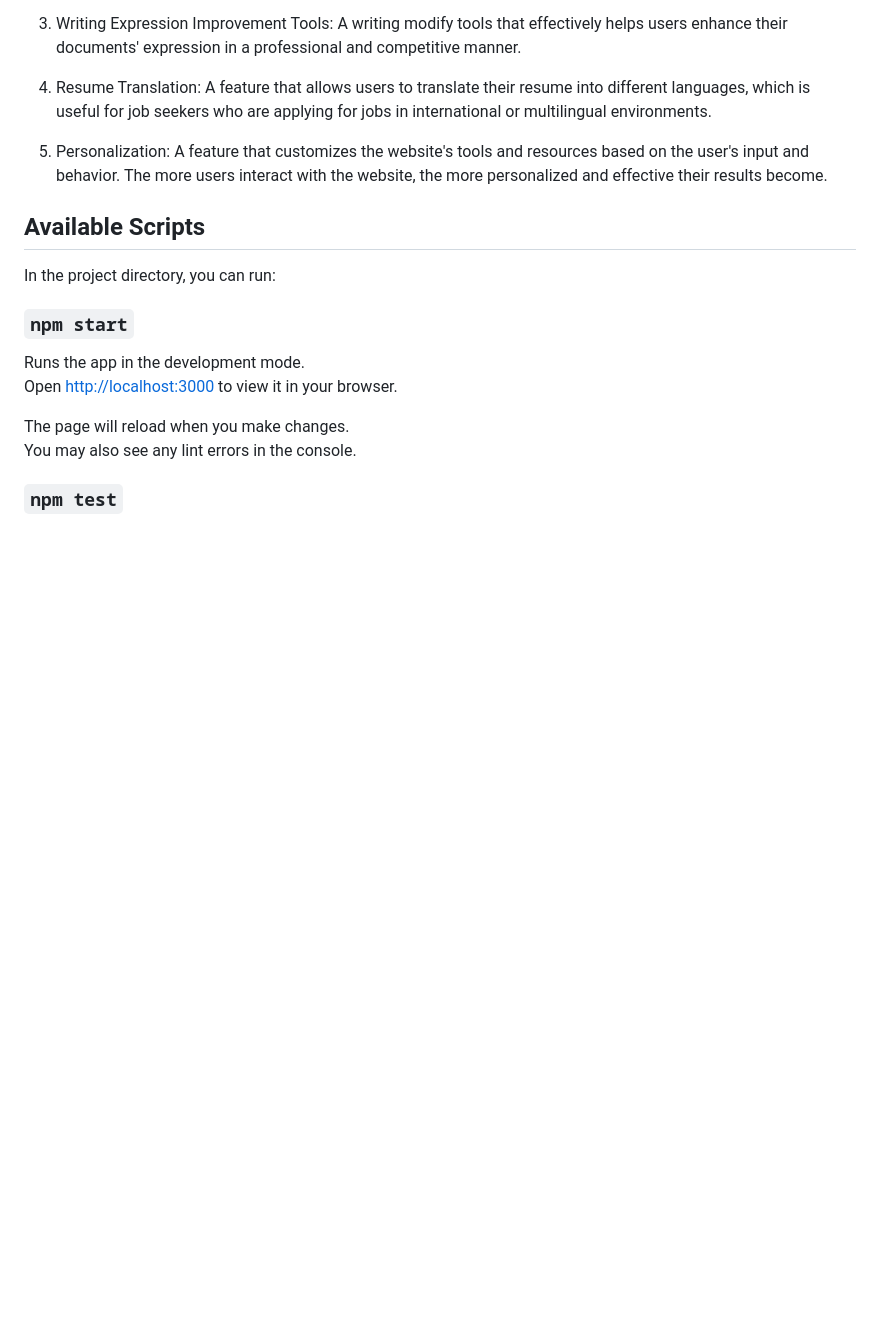
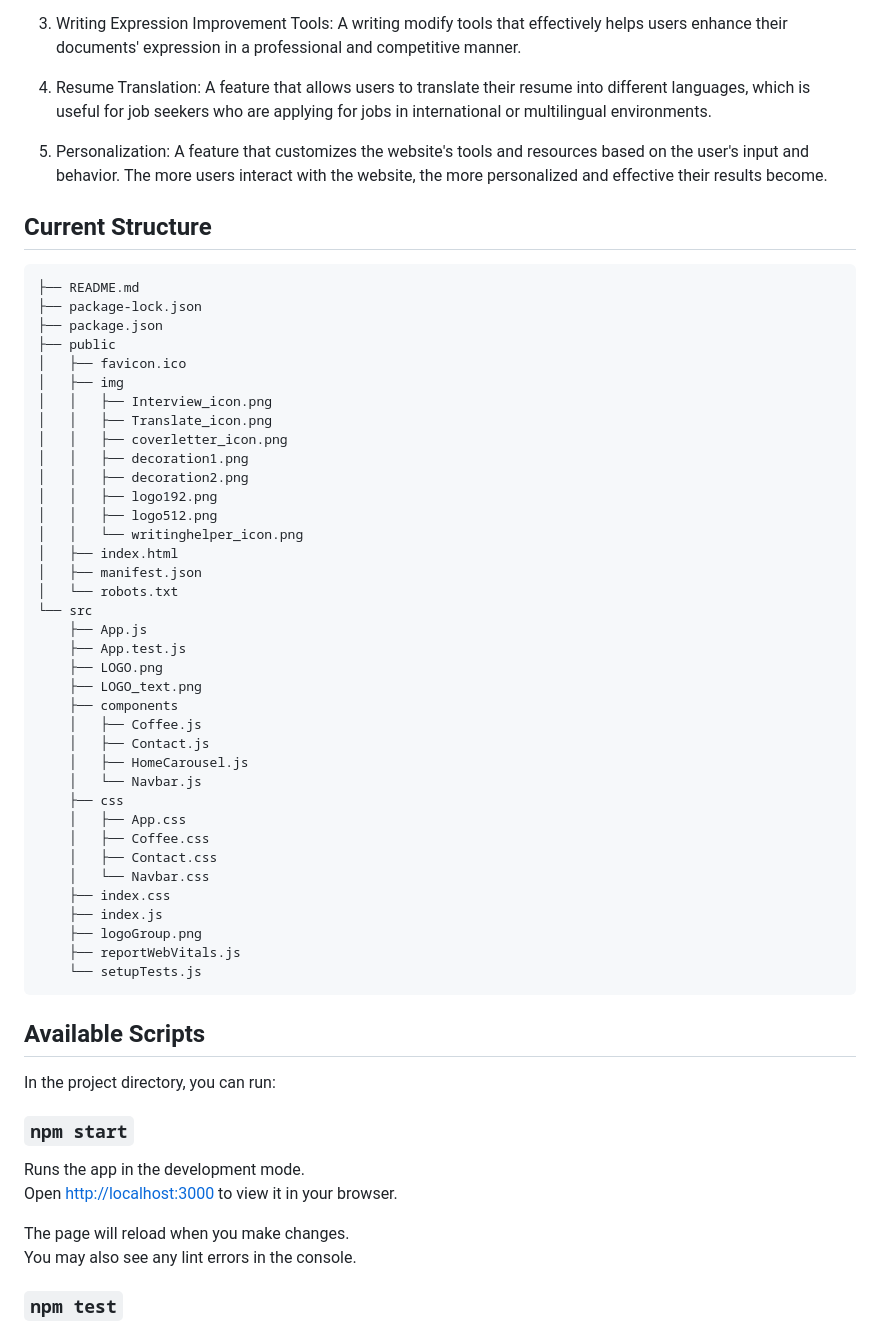
Before and after one commit to zz9tf/Hire_me_now, a Markdown page: README.md, the part around the change. GitHub-like rendering; blank space fills up the shorter version.

````diff
--- a/README.md
+++ b/README.md
@@ -13,6 +13,48 @@ Our platform is designed to help job seekers stand out in a competitive job mark
 4. Resume Translation: A feature that allows users to translate their resume into different languages, which is useful for job seekers who are applying for jobs in international or multilingual environments.
 
 5. Personalization: A feature that customizes the website's tools and resources based on the user's input and behavior. The more users interact with the website, the more personalized and effective their results become.
+
+## Current Structure
+```
+├── README.md
+├── package-lock.json
+├── package.json
+├── public
+│   ├── favicon.ico
+│   ├── img
+│   │   ├── Interview_icon.png
+│   │   ├── Translate_icon.png
+│   │   ├── coverletter_icon.png
+│   │   ├── decoration1.png
+│   │   ├── decoration2.png
+│   │   ├── logo192.png
+│   │   ├── logo512.png
+│   │   └── writinghelper_icon.png
+│   ├── index.html
+│   ├── manifest.json
+│   └── robots.txt
+└── src
+    ├── App.js
+    ├── App.test.js
+    ├── LOGO.png
+    ├── LOGO_text.png
+    ├── components
+    │   ├── Coffee.js
+    │   ├── Contact.js
+    │   ├── HomeCarousel.js
+    │   └── Navbar.js
+    ├── css
+    │   ├── App.css
+    │   ├── Coffee.css
+    │   ├── Contact.css
+    │   └── Navbar.css
+    ├── index.css
+    ├── index.js
+    ├── logoGroup.png
+    ├── reportWebVitals.js
+    └── setupTests.js
+```
+
 
 ## Available Scripts
 
````
